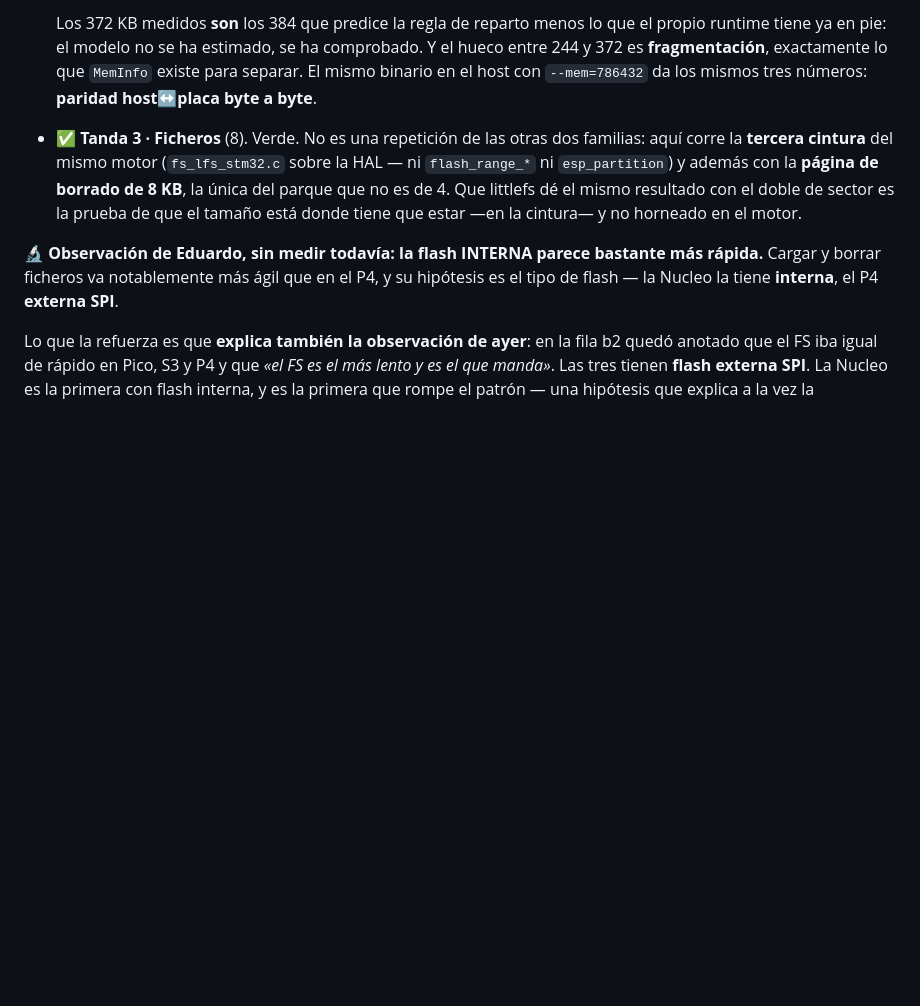
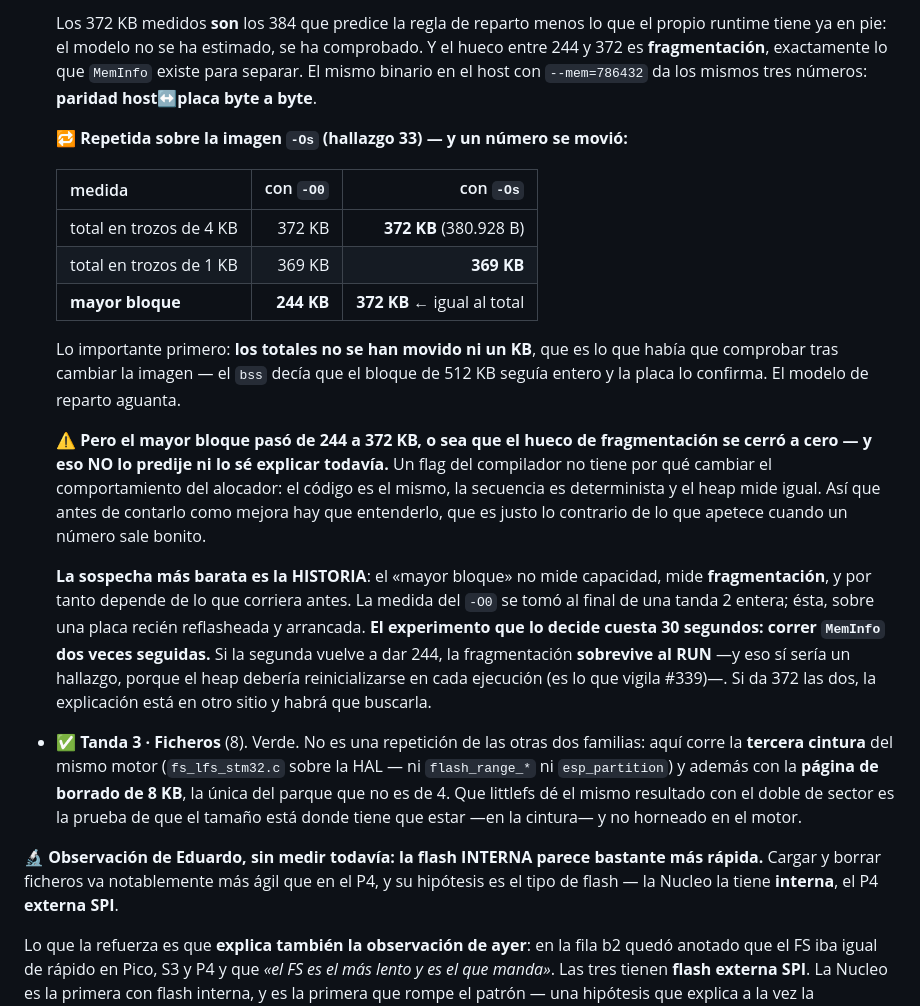
Before and after one commit to legio-e/BasicPlus, a Markdown page: docs/H13_PRUEBAS.md, the part around the change. Drawn GitHub-style; blank space fills up the shorter version.

Commit message:
docs(v4/H13/c1): MemInfo repetido con -Os — los totales igual, el mayor bloque NO
Totales identicos (372/369): el bloque de VM de 512 KB sigue entero y el modelo
de reparto aguanta. Era lo que habia que comprobar tras cambiar la imagen.

Pero el mayor bloque paso de 244 a 372 KB —el hueco de fragmentacion se cerro a
cero— y eso no lo predije ni lo se explicar: un flag del compilador no tiene por
que cambiar el alocador, el codigo es el mismo y la secuencia es determinista.
Antes de contarlo como mejora hay que entenderlo.

Sospecha mas barata: la HISTORIA. El mayor bloque no mide capacidad, mide
fragmentacion, asi que depende de lo que corriera antes — la medida del -O0 fue
al final de una tanda 2 entera y esta sobre una placa recien arrancada.

Experimento que lo decide, 30 segundos: correr MemInfo dos veces seguidas. Si la
segunda da 244, la fragmentacion sobrevive al RUN y eso si es un hallazgo.

Co-Authored-By: Claude Opus 5 <noreply@anthropic.com>

```diff
--- a/docs/H13_PRUEBAS.md
+++ b/docs/H13_PRUEBAS.md
@@ -797,6 +797,34 @@ haya subido; 192 KB al empezar la fila, 328 KB tras las tandas 1-3) · página d
   comprobado. Y el hueco entre 244 y 372 es **fragmentación**, exactamente lo
   que `MemInfo` existe para separar. El mismo binario en el host con
   `--mem=786432` da los mismos tres números: **paridad host↔placa byte a byte**.
+
+  🔁 **Repetida sobre la imagen `-Os` (hallazgo 33) — y un número se movió:**
+
+  | medida | con `-O0` | con `-Os` |
+  |---|--:|--:|
+  | total en trozos de 4 KB | 372 KB | **372 KB** (380.928 B) |
+  | total en trozos de 1 KB | 369 KB | **369 KB** |
+  | **mayor bloque** | **244 KB** | **372 KB** ← igual al total |
+
+  Lo importante primero: **los totales no se han movido ni un KB**, que es lo que
+  había que comprobar tras cambiar la imagen — el `bss` decía que el bloque de
+  512 KB seguía entero y la placa lo confirma. El modelo de reparto aguanta.
+
+  ⚠️ **Pero el mayor bloque pasó de 244 a 372 KB, o sea que el hueco de
+  fragmentación se cerró a cero — y eso NO lo predije ni lo sé explicar todavía.**
+  Un flag del compilador no tiene por qué cambiar el comportamiento del alocador:
+  el código es el mismo, la secuencia es determinista y el heap mide igual. Así
+  que antes de contarlo como mejora hay que entenderlo, que es justo lo contrario
+  de lo que apetece cuando un número sale bonito.
+
+  **La sospecha más barata es la HISTORIA**: el «mayor bloque» no mide capacidad,
+  mide **fragmentación**, y por tanto depende de lo que corriera antes. La medida
+  del `-O0` se tomó al final de una tanda 2 entera; ésta, sobre una placa recién
+  reflasheada y arrancada. **El experimento que lo decide cuesta 30 segundos:
+  correr `MemInfo` dos veces seguidas.** Si la segunda vuelve a dar 244, la
+  fragmentación **sobrevive al RUN** —y eso sí sería un hallazgo, porque el heap
+  debería reinicializarse en cada ejecución (es lo que vigila #339)—. Si da 372
+  las dos, la explicación está en otro sitio y habrá que buscarla.
 - ✅ **Tanda 3 · Ficheros** (8). Verde. No es una repetición de las otras dos
   familias: aquí corre la **tercera cintura** del mismo motor
   (`fs_lfs_stm32.c` sobre la HAL — ni `flash_range_*` ni `esp_partition`) y
```
